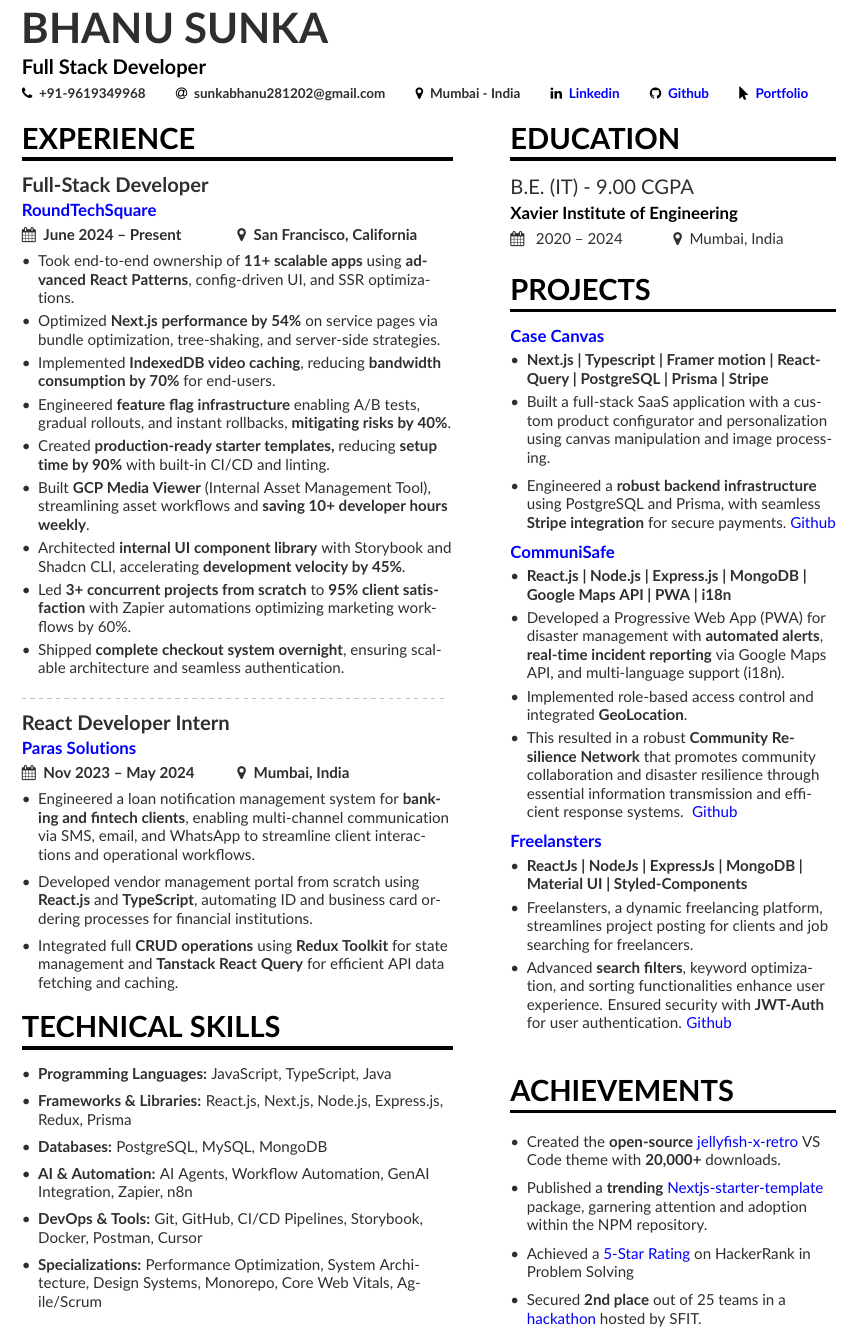
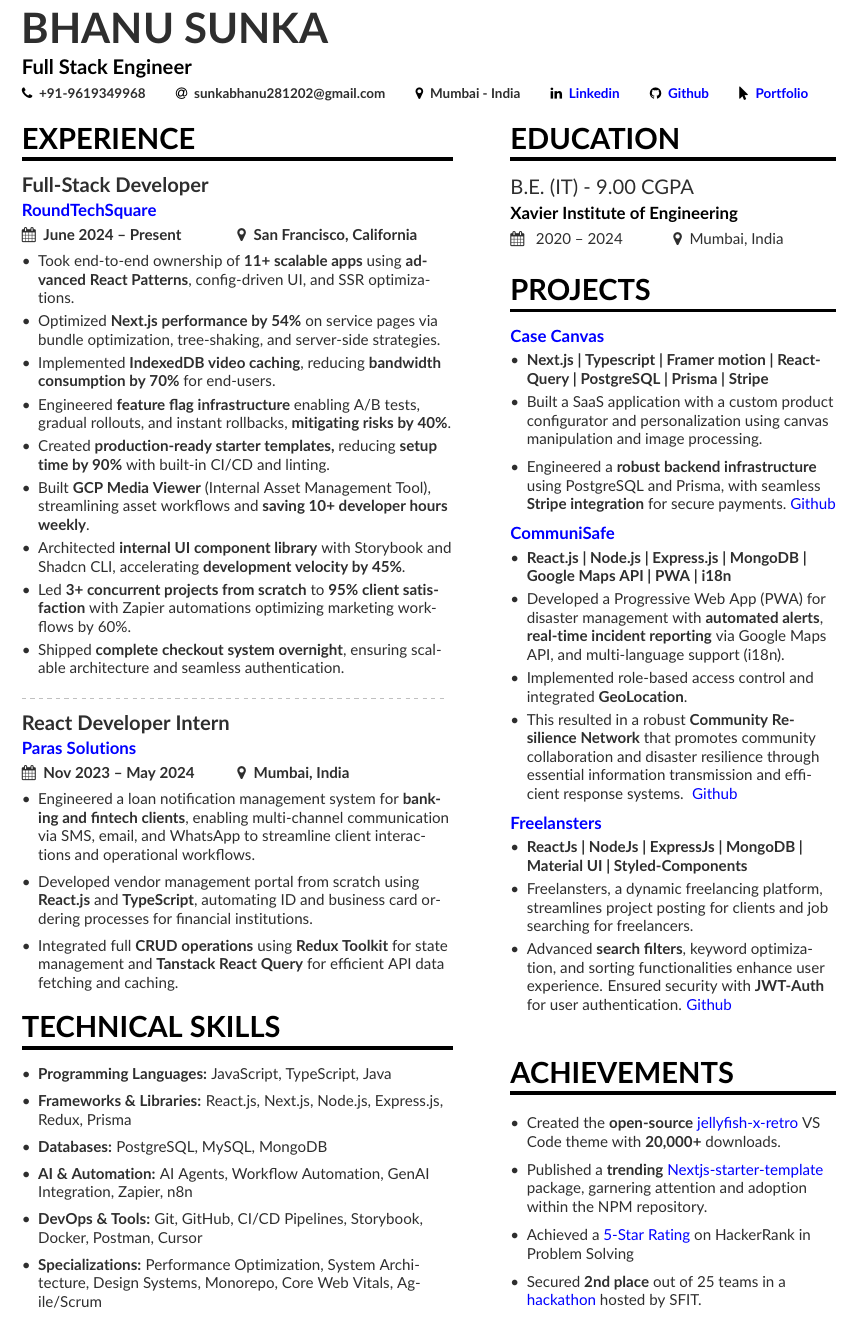
Before and after one commit to Bhanu1776/resume, a LaTeX CV (base-resume.tex, which reads page1sidebar.tex): part of the page, cut so that both start at the same text. Compiled offline with pdfLaTeX.

Commit message:
fix: minor fixes in the alignment

```diff
--- a/base-resume.tex
+++ b/base-resume.tex
@@ -29,7 +29,7 @@
 
 \begin{document}
 \name{BHANU SUNKA}
-\tagline{Full Stack Developer}
+\tagline{Full Stack Engineer}
 % Cropped to square from https://en.wikipedia.org/wiki/Marissa_Mayer#/media/File:Marissa_Mayer_May_2014_(cropped).jpg, CC-BY 2.0
 %\photo{3.3cm}{profile.jpg}
 \personalinfo{%
--- a/page1sidebar.tex
+++ b/page1sidebar.tex
@@ -31,7 +31,7 @@
 \cvproject {\href{https://casecanvas.itsbhanu.com}{Case Canvas}}
 \begin{itemize}
 \item \textbf{Next.js | Typescript | Framer motion | React-Query | PostgreSQL | Prisma | Stripe}
-\item Built a full-stack SaaS application with a custom product configurator and personalization using canvas manipulation and image processing.
+\item Built a SaaS application with a custom product configurator and personalization using canvas manipulation and image processing.
 \smallskip
 \item Engineered a \textbf{robust backend infrastructure} using PostgreSQL and Prisma, with seamless \textbf{Stripe integration} for secure payments.\
 \href{https://github.com/Bhanu1776/CaseCanvas}{Github}
```
